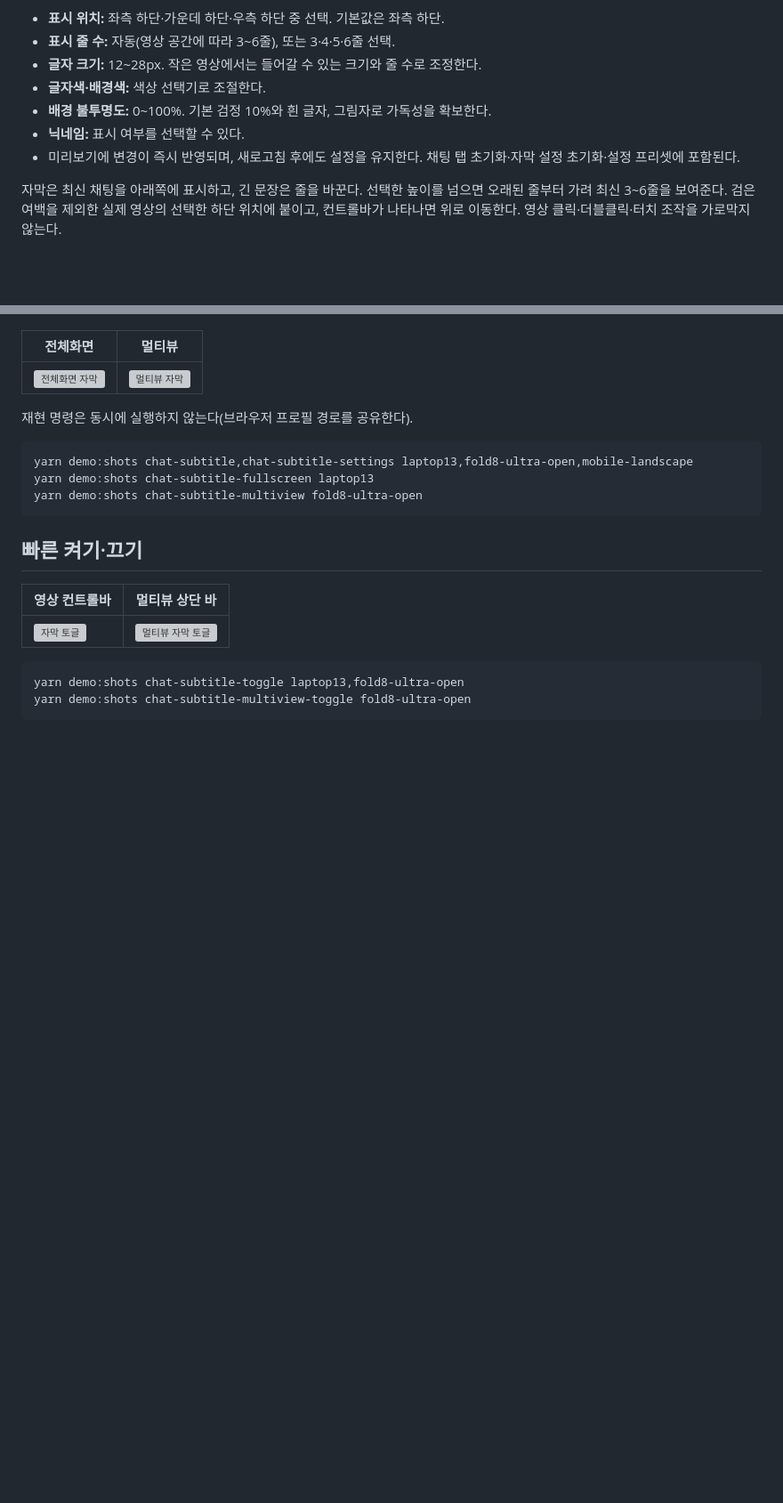
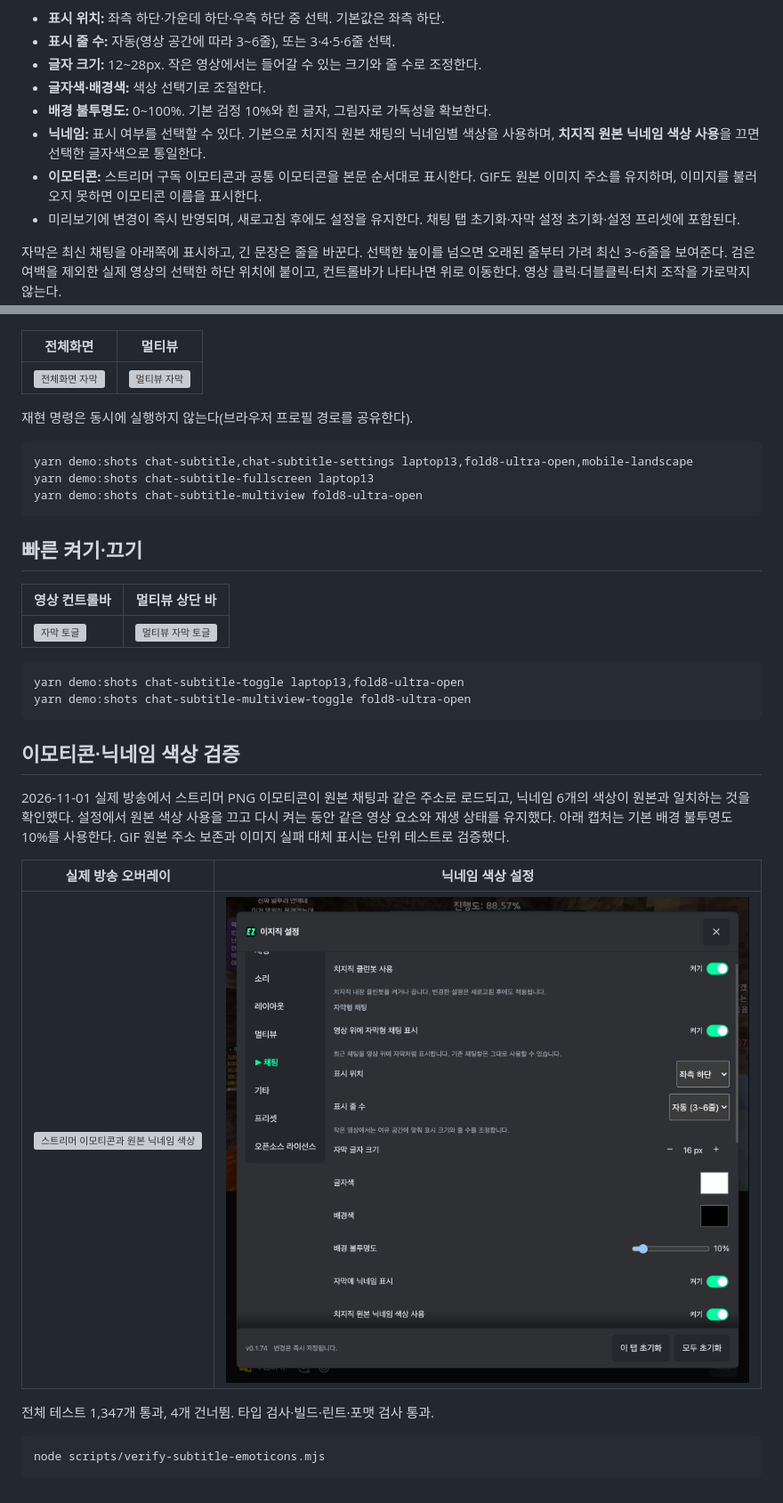
Before and after one commit to Arc-Jung/ezzzk, a Markdown page: screenshots/chat-subtitle.md, 2 parts joined by grey strips. Shown at 89% size. Drawn GitHub-style; pictures changed too: screenshots/demo-chat-subtitle-colors-settings.png (added); blank space fills up the shorter version; grey boxes are pictures that could not be loaded.

Commit message:
feat: preserve native chat emoticons and nickname colors in overlay

````diff
--- a/screenshots/chat-subtitle.md
+++ b/screenshots/chat-subtitle.md
@@ -9,7 +9,8 @@
 - **글자 크기:** 12~28px. 작은 영상에서는 들어갈 수 있는 크기와 줄 수로 조정한다.
 - **글자색·배경색:** 색상 선택기로 조절한다.
 - **배경 불투명도:** 0~100%. 기본 검정 10%와 흰 글자, 그림자로 가독성을 확보한다.
-- **닉네임:** 표시 여부를 선택할 수 있다.
+- **닉네임:** 표시 여부를 선택할 수 있다. 기본으로 치지직 원본 채팅의 닉네임별 색상을 사용하며, **치지직 원본 닉네임 색상 사용**을 끄면 선택한 글자색으로 통일한다.
+- **이모티콘:** 스트리머 구독 이모티콘과 공통 이모티콘을 본문 순서대로 표시한다. GIF도 원본 이미지 주소를 유지하며, 이미지를 불러오지 못하면 이모티콘 이름을 표시한다.
 - 미리보기에 변경이 즉시 반영되며, 새로고침 후에도 설정을 유지한다. 채팅 탭 초기화·자막 설정 초기화·설정 프리셋에 포함된다.
 
 자막은 최신 채팅을 아래쪽에 표시하고, 긴 문장은 줄을 바꾼다. 선택한 높이를 넘으면 오래된 줄부터 가려 최신 3~6줄을 보여준다. 검은 여백을 제외한 실제 영상의 선택한 하단 위치에 붙이고, 컨트롤바가 나타나면 위로 이동한다. 영상 클릭·더블클릭·터치 조작을 가로막지 않는다.
@@ -60,3 +61,18 @@ yarn demo:shots chat-subtitle-multiview fold8-ultra-open
 yarn demo:shots chat-subtitle-toggle laptop13,fold8-ultra-open
 yarn demo:shots chat-subtitle-multiview-toggle fold8-ultra-open
 ```
+
+
+## 이모티콘·닉네임 색상 검증
+
+2026-11-01 실제 방송에서 스트리머 PNG 이모티콘이 원본 채팅과 같은 주소로 로드되고, 닉네임 6개의 색상이 원본과 일치하는 것을 확인했다. 설정에서 원본 색상 사용을 끄고 다시 켜는 동안 같은 영상 요소와 재생 상태를 유지했다. 아래 캡처는 기본 배경 불투명도 10%를 사용한다. GIF 원본 주소 보존과 이미지 실패 대체 표시는 단위 테스트로 검증했다.
+
+| 실제 방송 오버레이 | 닉네임 색상 설정 |
+| --- | --- |
+| ![스트리머 이모티콘과 원본 닉네임 색상](demo-chat-subtitle-emoticons.png) | ![원본 닉네임 색상 설정](demo-chat-subtitle-colors-settings.png) |
+
+전체 테스트 1,347개 통과, 4개 건너뜀. 타입 검사·빌드·린트·포맷 검사 통과.
+
+```sh
+node scripts/verify-subtitle-emoticons.mjs
+```
````
Also changed, not shown: screenshots/live-overlay-debug.md (+1 -1 lines), 13 other files.
